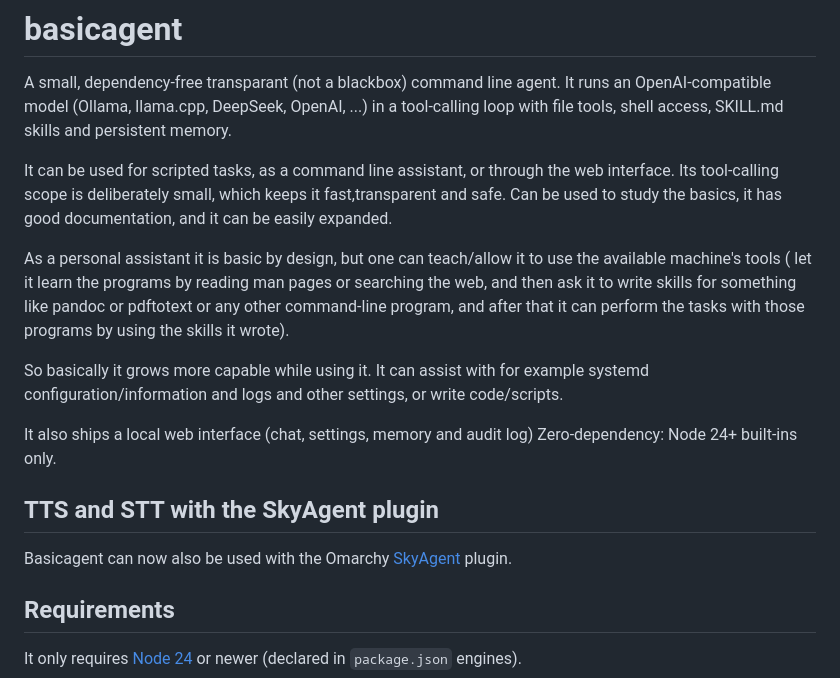
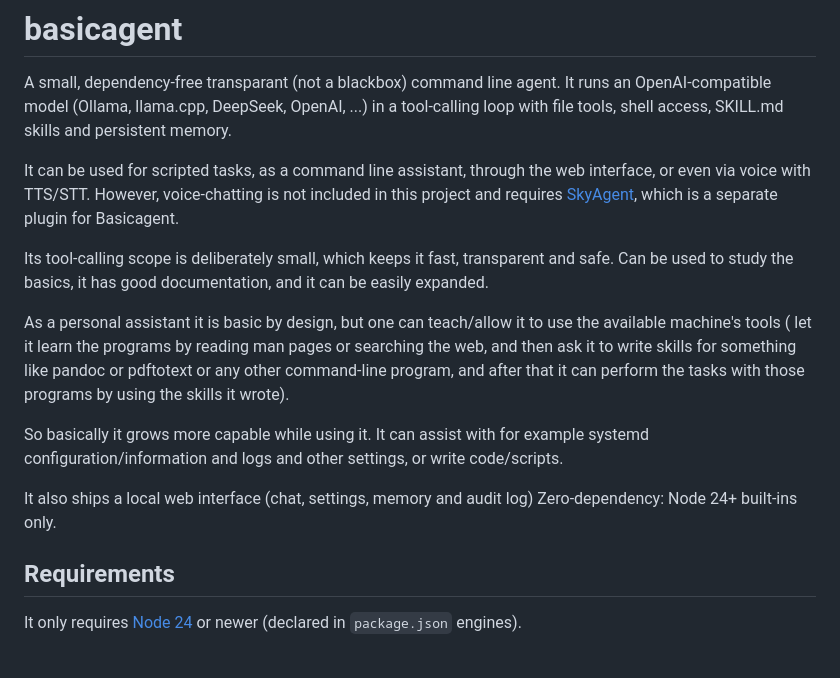
Before and after one commit to henksys/basicagent, a Markdown page: README.md, the part around the change. Rendered like a GitHub page.

Commit message:
Update README.md
updating information on the skyagent plugin that works with basicagent, for TTS/STT

```diff
--- a/README.md
+++ b/README.md
@@ -2,7 +2,9 @@
 
 A small, dependency-free transparant (not a blackbox) command line agent. It runs an OpenAI-compatible model (Ollama, llama.cpp, DeepSeek, OpenAI, ...) in a tool-calling loop with file tools, shell access, SKILL.md skills and persistent memory.
 
-It can be used for scripted tasks, as a command line assistant, or through the web interface. Its tool-calling scope is deliberately small, which keeps it fast,transparent and safe. Can be used to study the basics, it has good documentation, and it can be easily expanded.
+It can be used for scripted tasks, as a command line assistant, through the web interface, or even via voice with TTS/STT. However, voice-chatting is not included in this project and requires [SkyAgent](https://github.com/henksys/omarchy-skyagent), which is a separate plugin for Basicagent.
+
+Its tool-calling scope is deliberately small, which keeps it fast, transparent and safe. Can be used to study the basics, it has good documentation, and it can be easily expanded.
 
 As a personal assistant it is basic by design, but one can teach/allow it to use the available machine's tools ( let it learn the programs by reading man pages or searching the web, and then ask it to write skills for something like pandoc or pdftotext or any other command-line program, and after that it can perform the tasks with those programs by using the skills it wrote).
 
@@ -12,10 +14,6 @@ It also ships a local web interface (chat, settings, memory and audit log)
 Zero-dependency: Node 24+ built-ins only.
 
 
-
-## TTS and STT with the SkyAgent plugin
-
-Basicagent can now also be used with the Omarchy [SkyAgent](https://github.com/henksys/omarchy-skyagent) plugin.
 
 
 ## Requirements
```
